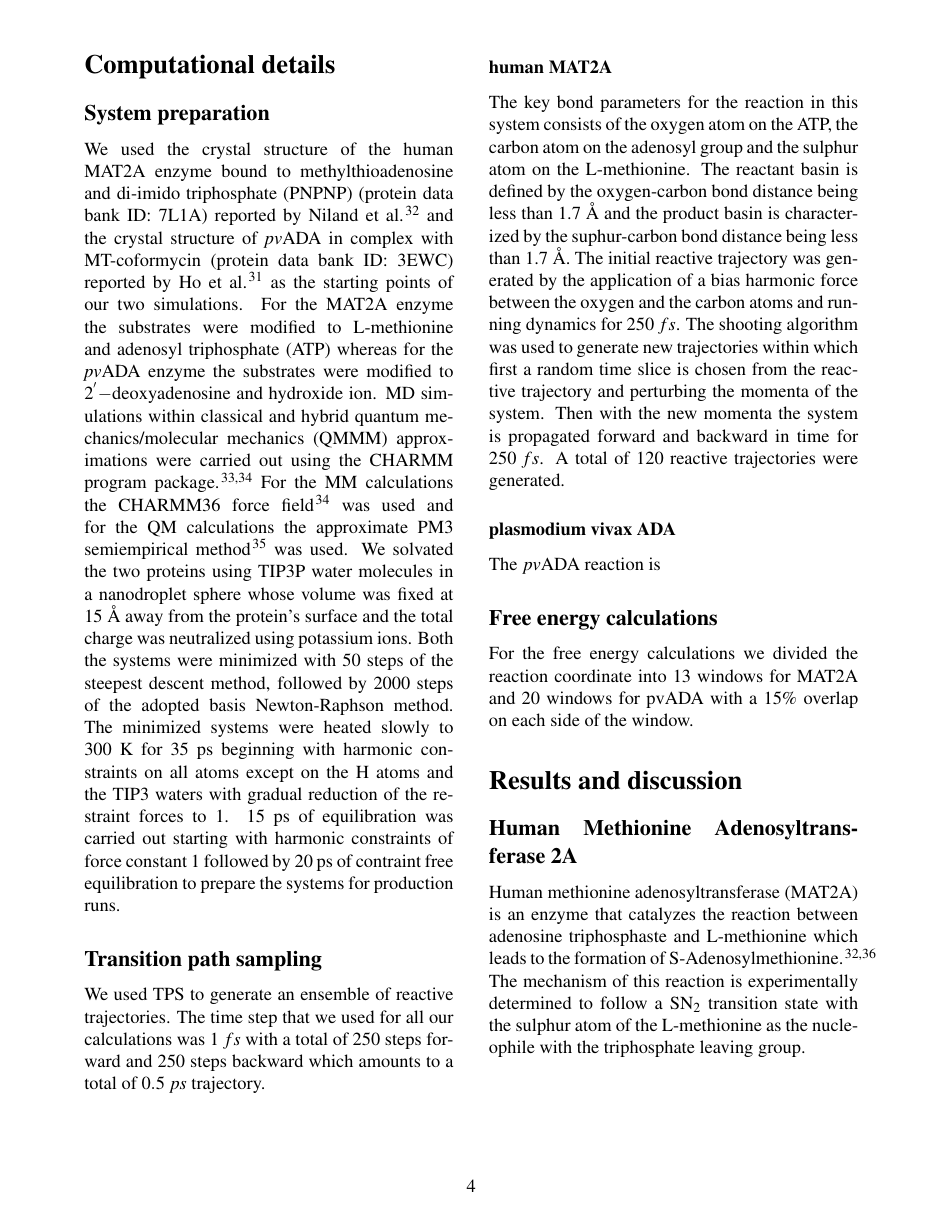
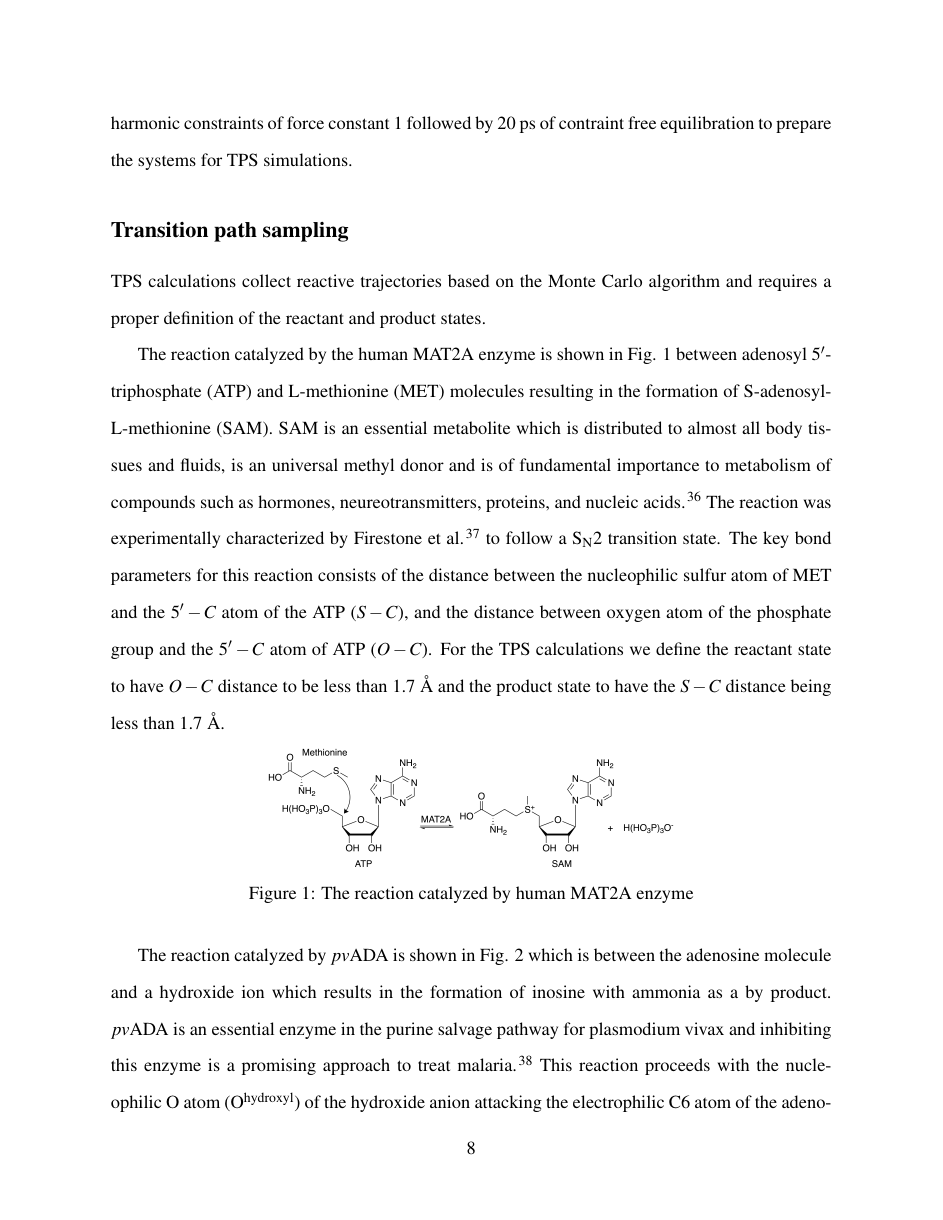
Before and after one commit to sreeganb/manuscript, a LaTeX paper (tex/manuscript.tex, which reads tex/manuscript.bib): page 4 of 7 before the commit and page 8 of 16 after it. Compiled offline with pdfLaTeX.

Commit message:
added some more text and figures

```diff
--- a/tex/manuscript.bib
+++ b/tex/manuscript.bib
@@ -481,0 +490,2 @@ URL = {https://pubs.acs.org/doi/abs/10.1021/bk-2010-1052.ch013}
+volume={38},
+number={3},
--- a/tex/manuscript.tex
+++ b/tex/manuscript.tex
@@ -4,7 +4,7 @@
 %% The document class accepts keyval options, which should include
 %% the target journal and optionally the manuscript type.
 %%%%%%%%%%%%%%%%%%%%%%%%%%%%%%%%%%%%%%%%%%%%%%%%%%%%%%%%%%%%%%%%%%%%%
-\documentclass[journal=jpcbfk,manuscript=article,layout=twocolumn]{achemso}
+\documentclass[journal=jpcbfk,manuscript=article,layout=traditional]{achemso}
 
 %%%%%%%%%%%%%%%%%%%%%%%%%%%%%%%%%%%%%%%%%%%%%%%%%%%%%%%%%%%%%%%%%%%%%
 %% Place any additional packages needed here.  Only include packages
@@ -339,8 +340,8 @@ bound to methylthioadenosine and di-imido triphosphate (PNPNP)
 et al. \cite{Niland21Biochem60p791} and the crystal structure of \textit{pv}ADA
 in complex with MT-coformycin (protein data bank ID: 3EWC) reported by Ho et
 al. \cite{Ho09Biochemistry48p9618} as the starting points of our two
-simulations. For the MAT2A enzyme the substrates were modified to
-L-methionine and adenosyl triphosphate (ATP) whereas for the \textit{pv}ADA
+simulations. For calculations involving the MAT2A enzyme the substrates were modified to
+L-methionine and adenosyl triphosphate (ATP) whereas for calculations with the \textit{pv}ADA
 enzyme the substrates were modified to $2^{'}-$deoxyadenosine and hydroxide ion.
 MD simulations within classical and hybrid quantum mechanics/molecular mechanics
 (QMMM) approximations were carried out using the CHARMM program
@@ -359,20 +361,36 @@ constraints on all atoms except on the H atoms and the TIP3
 waters with gradual reduction of the restraint forces to 1.
 15 ps of equilibration was carried out starting with harmonic
 constraints of force constant 1 followed by 20 ps of contraint free
-equilibration to prepare the systems for production runs.
+equilibration to prepare the systems for TPS simulations.
 %------------------------------------------------------------------------------
 \subsection{Transition path sampling}
 %------------------------------------------------------------------------------
-We used TPS to generate an ensemble of reactive trajectories.
-The time step that we used for all our calculations was $1\;fs$ with a total
-of 250 steps forward and 250 steps backward which amounts to a total of $0.5\;ps$
-trajectory.
-\subsubsection{human MAT2A}
-The key bond parameters for the reaction in this system consists of the
-oxygen atom on the ATP, the carbon atom on the adenosyl group and the
-sulphur atom on the L-methionine. The reactant basin is defined by the
-oxygen-carbon bond distance being less than 1.7 {\AA} and the product basin
-is characterized by the suphur-carbon bond distance being less than
-1.7 {\AA}. The initial reactive trajectory was generated by the application
-of a bias harmonic force between the oxygen and the carbon atoms
-and running dynamics for $250\;fs$. The shooting algorithm was used to generate
+TPS calculations collect reactive trajectories based on the Monte Carlo algorithm
+and requires a proper definition of the reactant and product states.
+
+The reaction catalyzed by the human MAT2A enzyme is shown in Fig. \ref{fig:mat2a-reaction}
+between adenosyl $5'$-triphosphate (ATP) and L-methionine (MET) molecules resulting in the formation of
+S-adenosyl-L-methionine (SAM). SAM is an essential metabolite which is distributed to almost all
+body tissues and fluids, is an universal methyl donor and is of
+fundamental importance to metabolism of compounds such as hormones, neureotransmitters, proteins,
+and nucleic acids. \cite{Friedel89Drugs38p389} The reaction was experimentally characterized by
+Firestone et al. \cite{Firestone17JAmChemSoc139p13754} to follow a S$_{\text{N}}2$ transition
+state. The key bond parameters for this reaction consists of the distance between the
+nucleophilic sulfur atom of MET and the $5'-C$ atom of the ATP ($S-C$), and the distance between
+oxygen atom of the phosphate group and the $5'-C$ atom of ATP ($O-C$).
+For the TPS calculations we define the reactant state to have $O-C$ distance to be
+less than 1.7 {\AA} and the product state to have the $S-C$ distance being less than 1.7 {\AA}.
+
+\begin{figure}
+\includegraphics[scale=0.6]{figures/mat2a-reaction.png}
+\caption{The reaction catalyzed by human MAT2A enzyme}
+\label{fig:mat2a-reaction}
+\end{figure}
+
+The reaction catalyzed by $pv$ADA is shown in
+Fig. \ref{fig:ada-reaction} which is between the adenosine molecule and a hydroxide ion
+which results in the formation of inosine with ammonia as a by product.
+$pv$ADA is an essential enzyme in the purine salvage pathway for plasmodium vivax and
+inhibiting this enzyme is a promising approach to treat malaria. \cite{Madrid08JBiolChem283p35899}
+This reaction proceeds with the nucleophilic O atom (O$^{\text{hydroxyl}}$) of the hydroxide anion
+attacking the electrophilic C6 atom of the adenosyl ring leading to the formation of a Meisenheimer
@@ -379,4 +417 @@ and running dynamics for $250\;fs$. The shooting algorithm was used to generate
 new trajectories within which first a random time slice is chosen from the reactive
-trajectory and perturbing the momenta of the system. Then with the new momenta
-the system is propagated forward and backward in time for $250\;fs$.
-A total of 120 reactive trajectories were generated.
@@ -383,6 +421,7 @@ A total of 120 reactive trajectories were generated.
+total of $0.5\;ps$.
+A total of 150 and 100 reactive trajectories were generated for the MAT2A and $pv$ADA
+enzymes, respectively.
 
-\subsubsection{plasmodium vivax ADA}
-The $pv$ADA reaction is
 %------------------------------------------------------------------------------
 \subsection{Free energy calculations}
 %------------------------------------------------------------------------------
```
Also changed, not shown: tex/figures/ada-new.png (added), tex/figures/ada-reaction.png, tex/figures/mat2a-reaction.png (added), tex/manuscript.bib (24 more changed lines), tex/manuscript.tex (32 more changed lines).
